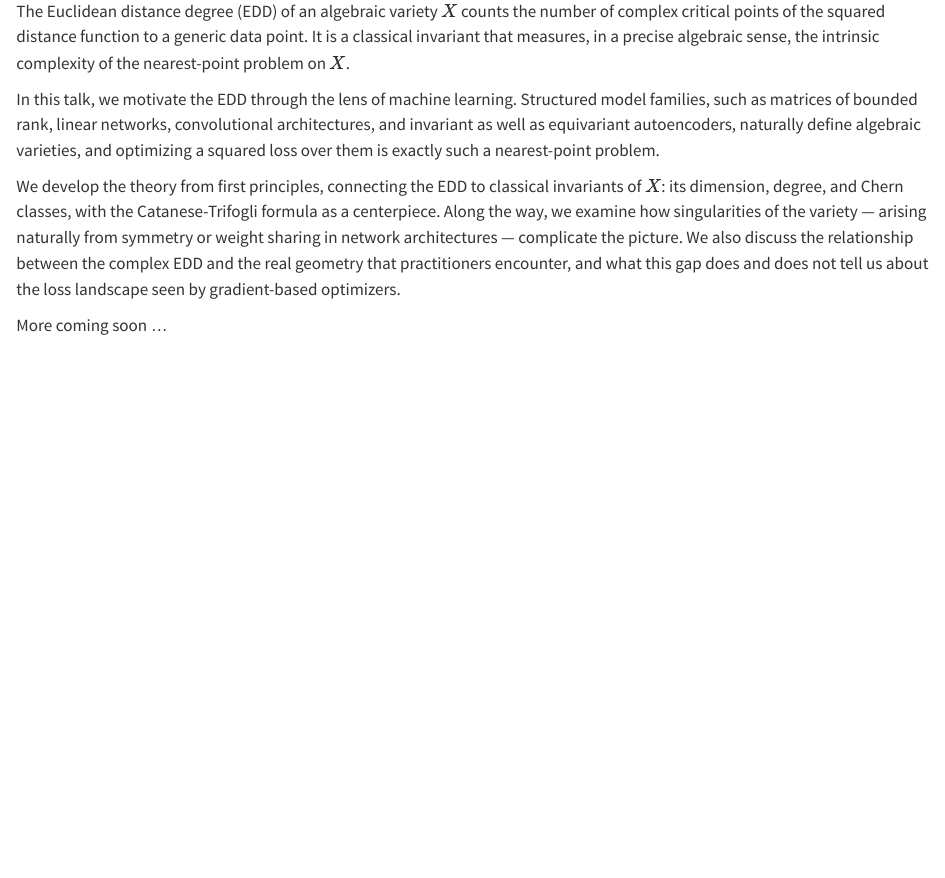
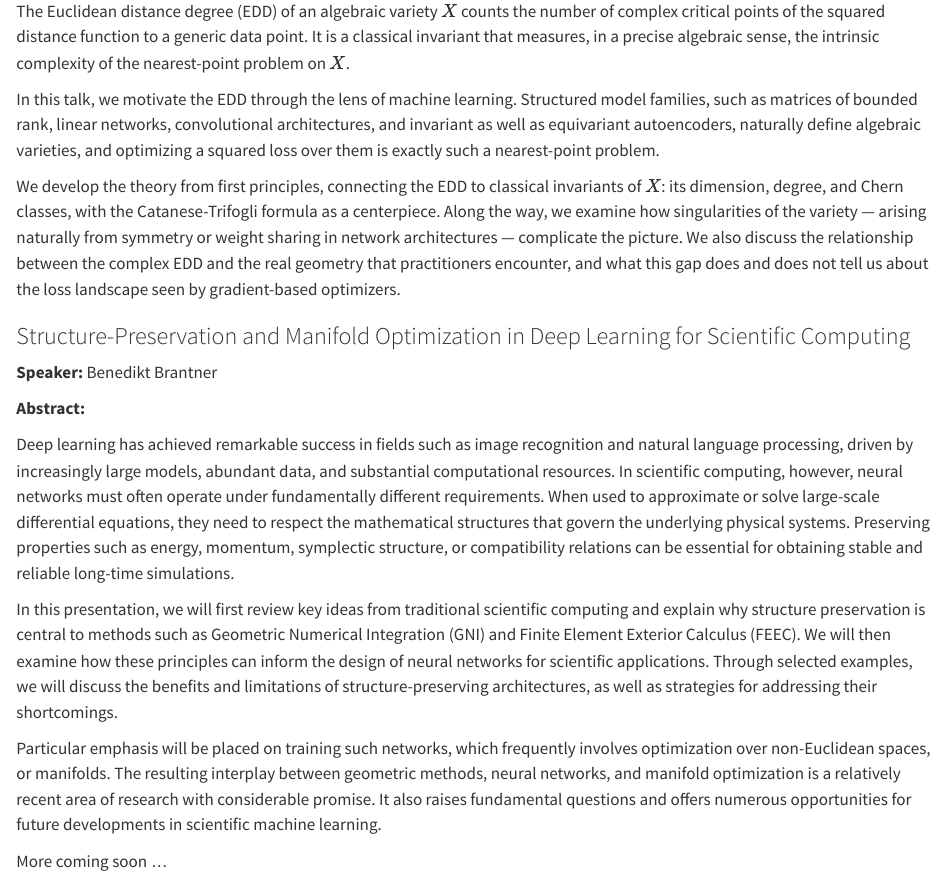
Before and after one commit to munichgeoml/munichgeoml.github.io, a Quarto document (abstracts.qmd): the page in a window 1100 px wide, from 1540 px down. Rendered offline with R 4.5, knitr and Pandoc in place of Quarto, with nearby package versions.

Commit message:
add brantner abstrac

```diff
--- a/abstracts.qmd
+++ b/abstracts.qmd
@@ -133,6 +133,41 @@ loss landscape seen by gradient-based optimizers.
 
 :::
 
+::: {.abstract-card}
+
+### Structure-Preservation and Manifold Optimization in Deep Learning for Scientific Computing
+
+**Speaker:** Benedikt Brantner
+
+**Abstract:**
+
+Deep learning has achieved remarkable success in fields such as image
+recognition and natural language processing, driven by increasingly large
+models, abundant data, and substantial computational resources. In scientific
+computing, however, neural networks must often operate under fundamentally
+different requirements. When used to approximate or solve large-scale
+differential equations, they need to respect the mathematical structures that
+govern the underlying physical systems. Preserving properties such as energy,
+momentum, symplectic structure, or compatibility relations can be essential for
+obtaining stable and reliable long-time simulations.
+
+In this presentation, we will first review key ideas from traditional
+scientific computing and explain why structure preservation is central to
+methods such as Geometric Numerical Integration (GNI) and Finite Element
+Exterior Calculus (FEEC). We will then examine how these principles can inform
+the design of neural networks for scientific applications. Through selected
+examples, we will discuss the benefits and limitations of structure-preserving
+architectures, as well as strategies for addressing their shortcomings.
+
+Particular emphasis will be placed on training such networks, which frequently
+involves optimization over non-Euclidean spaces, or manifolds. The resulting
+interplay between geometric methods, neural networks, and manifold optimization
+is a relatively recent area of research with considerable promise. It also
+raises fundamental questions and offers numerous opportunities for future
+developments in scientific machine learning.
+
+:::
+
 
 ::: {.abstract-card .pending}
 More coming soon ...
```
